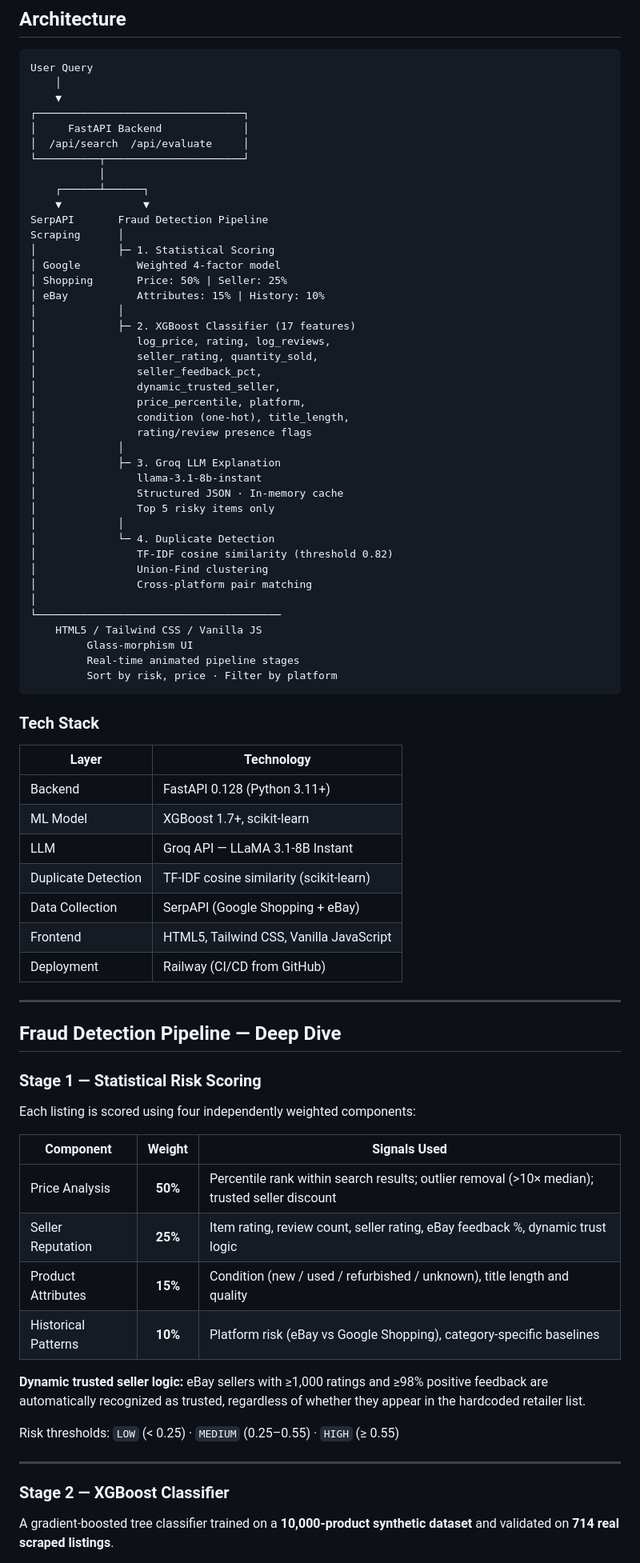
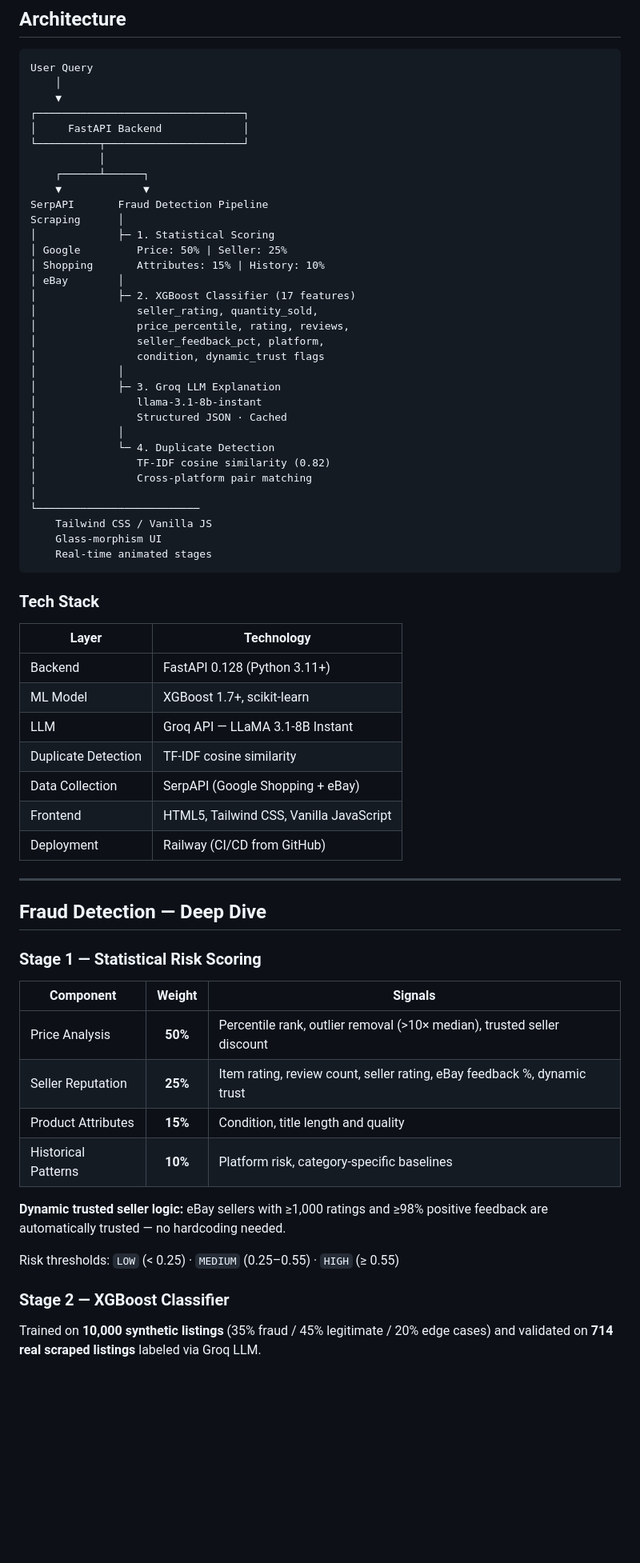
Before and after one commit to Msundara19/Trustcart, a Markdown page: README.md, the part around one of its changes. Shown at 80% size. Drawn GitHub-style; blank space fills up the shorter version.

````diff
--- a/README.md
+++ b/README.md
@@ -78,7 +78,6 @@ User Query
     ▼
 ┌─────────────────────────────────┐
 │     FastAPI Backend             │
-│  /api/search  /api/evaluate     │
 └──────────┬──────────────────────┘
            │
     ┌──────┴──────┐
@@ -86,34 +85,27 @@ User Query
 SerpAPI       Fraud Detection Pipeline
 Scraping      │
 │             ├─ 1. Statistical Scoring
-│ Google         Weighted 4-factor model
-│ Shopping       Price: 50% | Seller: 25%
-│ eBay           Attributes: 15% | History: 10%
-│             │
+│ Google         Price: 50% | Seller: 25%
+│ Shopping       Attributes: 15% | History: 10%
+│ eBay        │
 │             ├─ 2. XGBoost Classifier (17 features)
-│                log_price, rating, log_reviews,
 │                seller_rating, quantity_sold,
-│                seller_feedback_pct,
-│                dynamic_trusted_seller,
-│                price_percentile, platform,
-│                condition (one-hot), title_length,
-│                rating/review presence flags
+│                price_percentile, rating, reviews,
+│                seller_feedback_pct, platform,
+│                condition, dynamic_trust flags
 │             │
 │             ├─ 3. Groq LLM Explanation
 │                llama-3.1-8b-instant
-│                Structured JSON · In-memory cache
-│                Top 5 risky items only
+│                Structured JSON · Cached
 │             │
 │             └─ 4. Duplicate Detection
-│                TF-IDF cosine similarity (threshold 0.82)
-│                Union-Find clustering
+│                TF-IDF cosine similarity (0.82)
 │                Cross-platform pair matching
 │
-└───────────────────────────────────────
-    HTML5 / Tailwind CSS / Vanilla JS
-         Glass-morphism UI
-         Real-time animated pipeline stages
-         Sort by risk, price · Filter by platform
+└──────────────────────────
+    Tailwind CSS / Vanilla JS
+    Glass-morphism UI
+    Real-time animated stages
 ```
 
 ### Tech Stack
@@ -123,33 +115,29 @@ Scraping      │
 | Backend | FastAPI 0.128 (Python 3.11+) |
 | ML Model | XGBoost 1.7+, scikit-learn |
 | LLM | Groq API — LLaMA 3.1-8B Instant |
-| Duplicate Detection | TF-IDF cosine similarity (scikit-learn) |
+| Duplicate Detection | TF-IDF cosine similarity |
 | Data Collection | SerpAPI (Google Shopping + eBay) |
 | Frontend | HTML5, Tailwind CSS, Vanilla JavaScript |
 | Deployment | Railway (CI/CD from GitHub) |
 
 ---
 
-## Fraud Detection Pipeline — Deep Dive
+## Fraud Detection — Deep Dive
 
 ### Stage 1 — Statistical Risk Scoring
 
-Each listing is scored using four independently weighted components:
+| Component | Weight | Signals |
+|-----------|:------:|---------|
+| Price Analysis | **50%** | Percentile rank, outlier removal (>10× median), trusted seller discount |
+| Seller Reputation | **25%** | Item rating, review count, seller rating, eBay feedback %, dynamic trust |
+| Product Attributes | **15%** | Condition, title length and quality |
+| Historical Patterns | **10%** | Platform risk, category-specific baselines |
 
-| Component | Weight | Signals Used |
-|-----------|:------:|-------------|
-| Price Analysis | **50%** | Percentile rank within search results; outlier removal (>10× median); trusted seller discount |
-| Seller Reputation | **25%** | Item rating, review count, seller rating, eBay feedback %, dynamic trust logic |
-| Product Attributes | **15%** | Condition (new / used / refurbished / unknown), title length and quality |
-| Historical Patterns | **10%** | Platform risk (eBay vs Google Shopping), category-specific baselines |
-
-**Dynamic trusted seller logic:** eBay sellers with ≥1,000 ratings and ≥98% positive feedback are automatically recognized as trusted, regardless of whether they appear in the hardcoded retailer list.
+**Dynamic trusted seller logic:** eBay sellers with ≥1,000 ratings and ≥98% positive feedback are automatically trusted — no hardcoding needed.
 
 Risk thresholds: `LOW` (< 0.25) · `MEDIUM` (0.25–0.55) · `HIGH` (≥ 0.55)
 
----
-
 ### Stage 2 — XGBoost Classifier
 
-A gradient-boosted tree classifier trained on a **10,000-product synthetic dataset** and validated on **714 real scraped listings**.
+Trained on **10,000 synthetic listings** (35% fraud / 45% legitimate / 20% edge cases) and validated on **714 real scraped listings** labeled via Groq LLM.
 
````
Also changed, not shown: other parts of README.md (+24 -167 lines).
